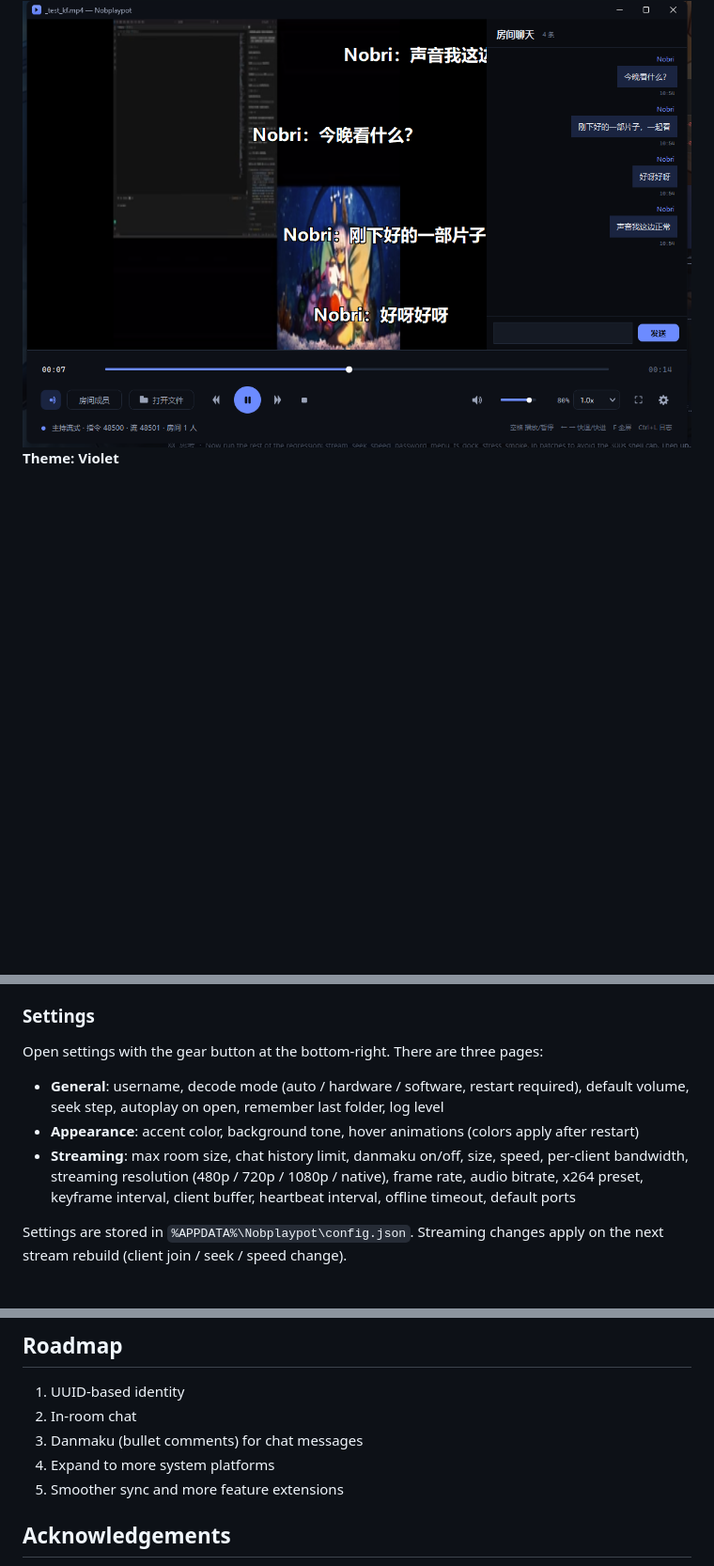
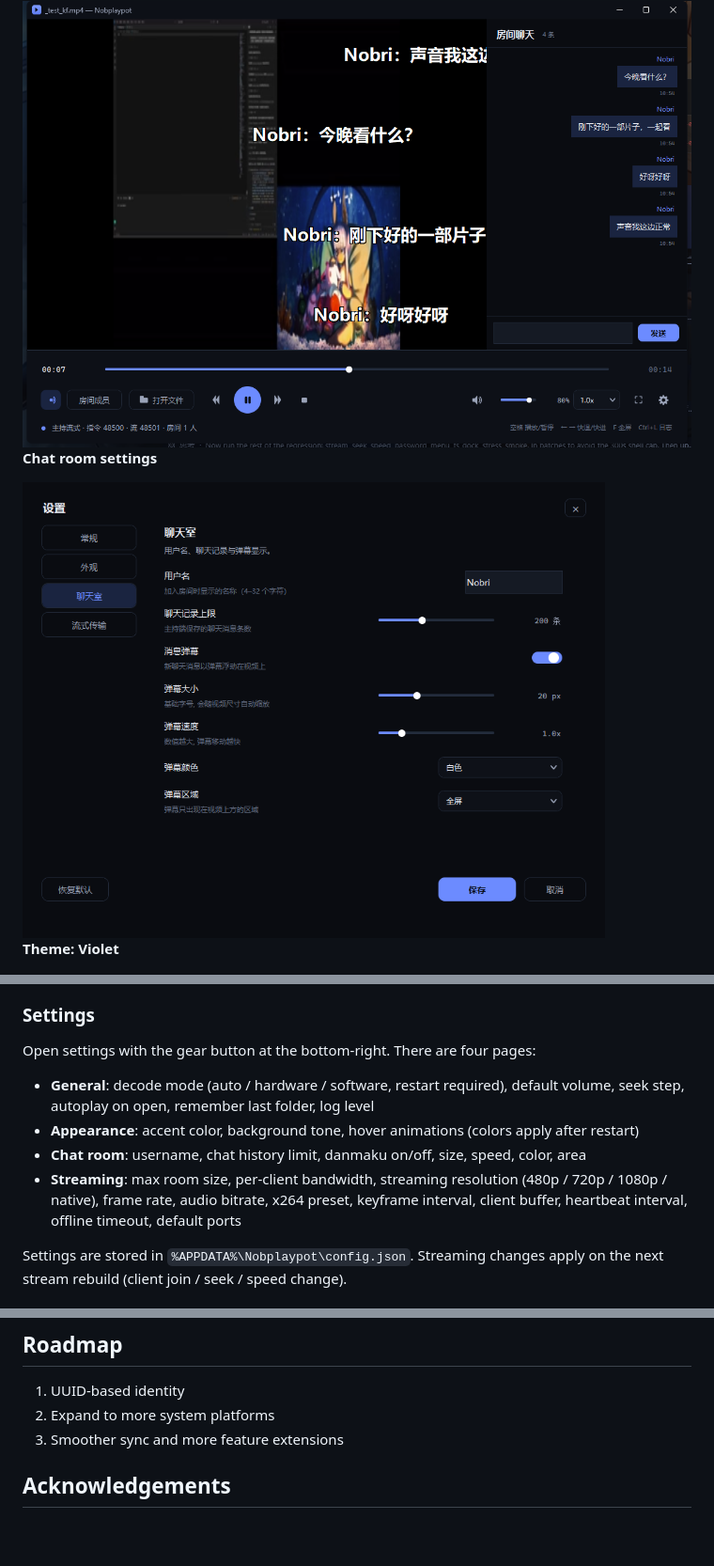
Before and after one commit to Nobri6039/Nobplaypot, a Markdown page: README.md, 3 parts joined by grey strips. Shown at 94% size. GitHub-like rendering; pictures changed too: screenshots/settings_tab_chat.png (added); blank space fills up the shorter version.

```diff
--- a/README.md
+++ b/README.md
@@ -39,6 +39,10 @@ The entire UI is hand-drawn (no stock ttk widgets): anti-aliased rounded corners
 
 <img src="screenshots/danmaku_window.png" width="760" alt="Danmaku">
 
+**Chat room settings**
+
+<img src="screenshots/settings_tab_chat.png" width="620" alt="Chat room settings">
+
 **Theme: Violet**
 
 <img src="screenshots/theme-violet.png" width="620" alt="Violet theme">
@@ -159,11 +163,12 @@ No Python or VLC installation is required for the portable release. The bundled
 > LAN is the easiest setup. For the internet, forward the TCP command port and the UDP stream port on the host's router and allow them through the firewall; UDP packet loss over the internet also affects playback quality.
 
 ### Settings
-Open settings with the gear button at the bottom-right. There are three pages:
+Open settings with the gear button at the bottom-right. There are four pages:
 
-- **General**: username, decode mode (auto / hardware / software, restart required), default volume, seek step, autoplay on open, remember last folder, log level
+- **General**: decode mode (auto / hardware / software, restart required), default volume, seek step, autoplay on open, remember last folder, log level
 - **Appearance**: accent color, background tone, hover animations (colors apply after restart)
-- **Streaming**: max room size, chat history limit, danmaku on/off, size, speed, per-client bandwidth, streaming resolution (480p / 720p / 1080p / native), frame rate, audio bitrate, x264 preset, keyframe interval, client buffer, heartbeat interval, offline timeout, default ports
+- **Chat room**: username, chat history limit, danmaku on/off, size, speed, color, area
+- **Streaming**: max room size, per-client bandwidth, streaming resolution (480p / 720p / 1080p / native), frame rate, audio bitrate, x264 preset, keyframe interval, client buffer, heartbeat interval, offline timeout, default ports
 
 Settings are stored in `%APPDATA%\Nobplaypot\config.json`. Streaming changes apply on the next stream rebuild (client join / seek / speed change).
 
@@ -210,10 +215,8 @@ Nobplaypot/
 ## Roadmap
 
 1. UUID-based identity
-2. In-room chat
-3. Danmaku (bullet comments) for chat messages
-4. Expand to more system platforms
-5. Smoother sync and more feature extensions
+2. Expand to more system platforms
+3. Smoother sync and more feature extensions
 
 ## Acknowledgements
 
```
Also changed, not shown: other parts of README.md (+3 -3 lines), README.zh-CN.md (+13 -10 lines), screenshots/danmaku_fullscreen_scaled.png (added), 1 other file.
